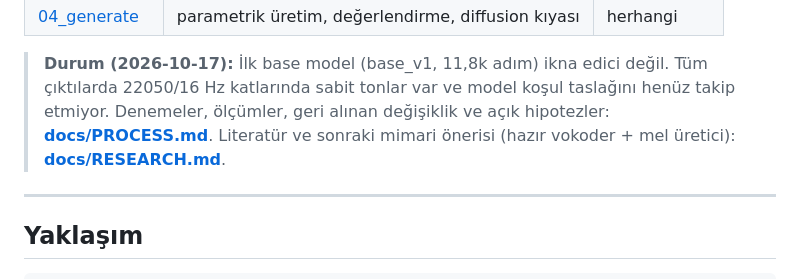
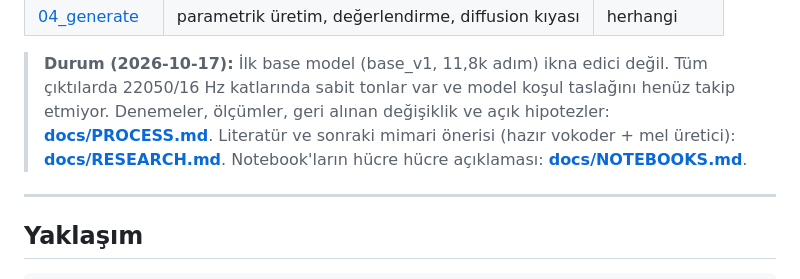
Before and after one commit to kaang457/sound-gen, a Markdown page: README.md, the part around the change. Drawn GitHub-style.

Commit message:
Docs: what each notebook does, cell by cell
Co-Authored-By: Claude Opus 5.5 <noreply@anthropic.com>
Claude-Session: https://claude.ai/code/session_0185EYvYfQXn9fgxx23341DS

```diff
--- a/README.md
+++ b/README.md
@@ -14,7 +14,7 @@ kontrol edilir.
 
 > **Durum (2026-10-17):** İlk base model (base_v1, 11,8k adım) ikna edici değil. Tüm çıktılarda 22050/16 Hz
 > katlarında sabit tonlar var ve model koşul taslağını henüz takip etmiyor. Denemeler, ölçümler, geri alınan
-> değişiklik ve açık hipotezler: **[docs/PROCESS.md](docs/PROCESS.md)**. Literatür ve sonraki mimari önerisi (hazır vokoder + mel üretici): **[docs/RESEARCH.md](docs/RESEARCH.md)**.
+> değişiklik ve açık hipotezler: **[docs/PROCESS.md](docs/PROCESS.md)**. Literatür ve sonraki mimari önerisi (hazır vokoder + mel üretici): **[docs/RESEARCH.md](docs/RESEARCH.md)**. Notebook'ların hücre hücre açıklaması: **[docs/NOTEBOOKS.md](docs/NOTEBOOKS.md)**.
 
 ---
 
```
Also changed, not shown: docs/NOTEBOOKS.md (added, +110 -0 lines).
